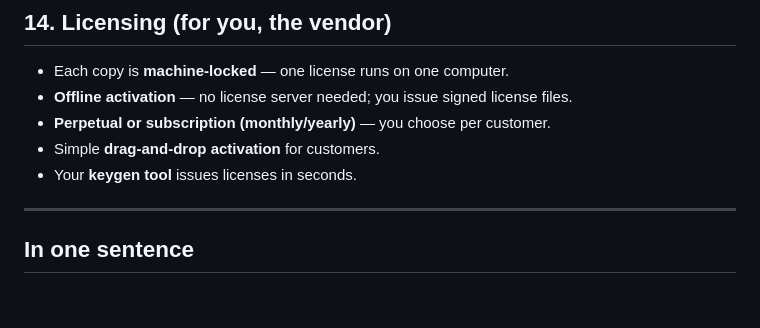
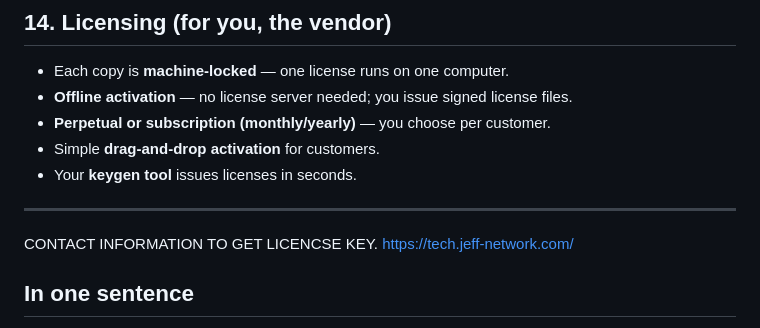
Before and after one commit to str1k3rs13/Mikrotik-Billing-System-PPOE-IPOE-and-Juanfi, a Markdown page: README.md, the part around the change. GitHub-like rendering; blank space fills up the shorter version.

```diff
--- a/README.md
+++ b/README.md
@@ -104,6 +104,8 @@ descriptions, or remind yourself of everything it includes.
 
 ---
 
+CONTACT INFORMATION TO GET LICENCSE KEY.
+https://tech.jeff-network.com/
 ## In one sentence
 **An all-in-one, offline, secure management system that turns a small MikroTik / piso-WiFi
 operation into a professionally-run internet business — billing, automation, inventory,
```
